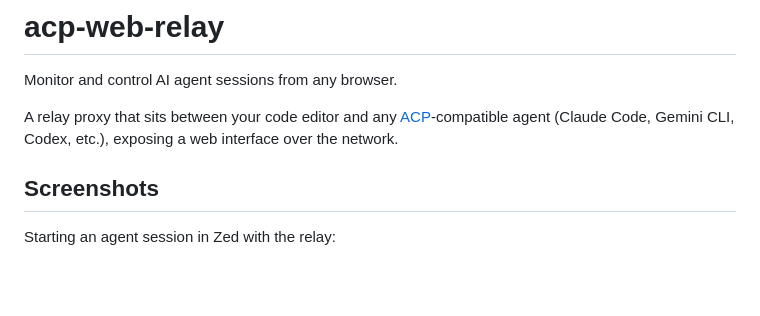
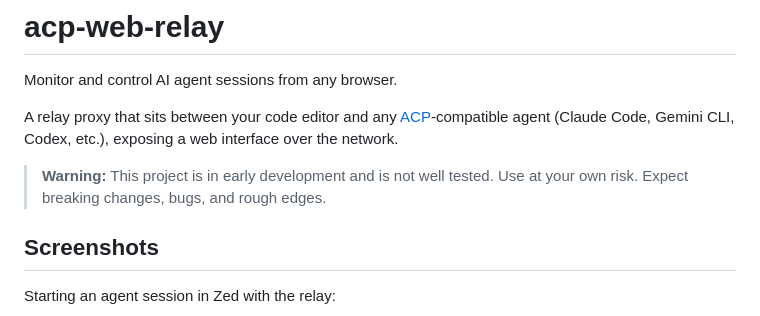
Before and after one commit to mturley/acp-web-relay, a Markdown page: README.md, the part around the change. GitHub-like rendering; blank space fills up the shorter version.

Commit message:
add early development disclaimer to readme
Co-Authored-By: Claude Opus 4.6 (1M context) <noreply@anthropic.com>
Signed-off-by: Mike Turley <mike@turley.me>

```diff
--- a/README.md
+++ b/README.md
@@ -3,6 +3,8 @@
 Monitor and control AI agent sessions from any browser.
 
 A relay proxy that sits between your code editor and any [ACP](https://agentclientprotocol.com/)-compatible agent (Claude Code, Gemini CLI, Codex, etc.), exposing a web interface over the network.
+
+> **Warning:** This project is in early development and is not well tested. Use at your own risk. Expect breaking changes, bugs, and rough edges.
 
 ## Screenshots
 
```
